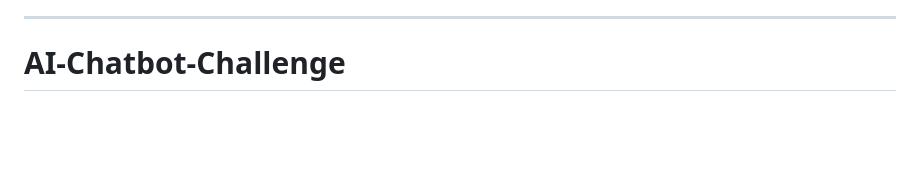
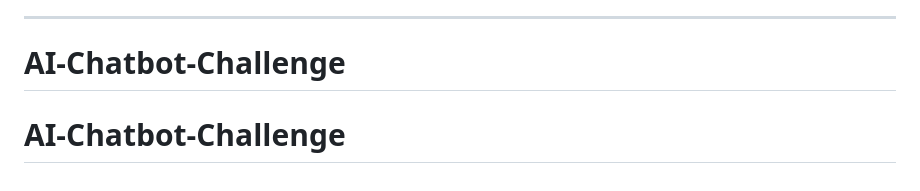
Before and after one commit to JaveriaBaloch/AI-Chatbot-Challenge, a Markdown page: README.md, the part around the change. Drawn GitHub-style; blank space fills up the shorter version.

```diff
--- a/README.md
+++ b/README.md
@@ -981,3 +981,4 @@ pytest test/ --cov=src --cov-report=html
 
 ---
 # AI-Chatbot-Challenge
+# AI-Chatbot-Challenge
```
